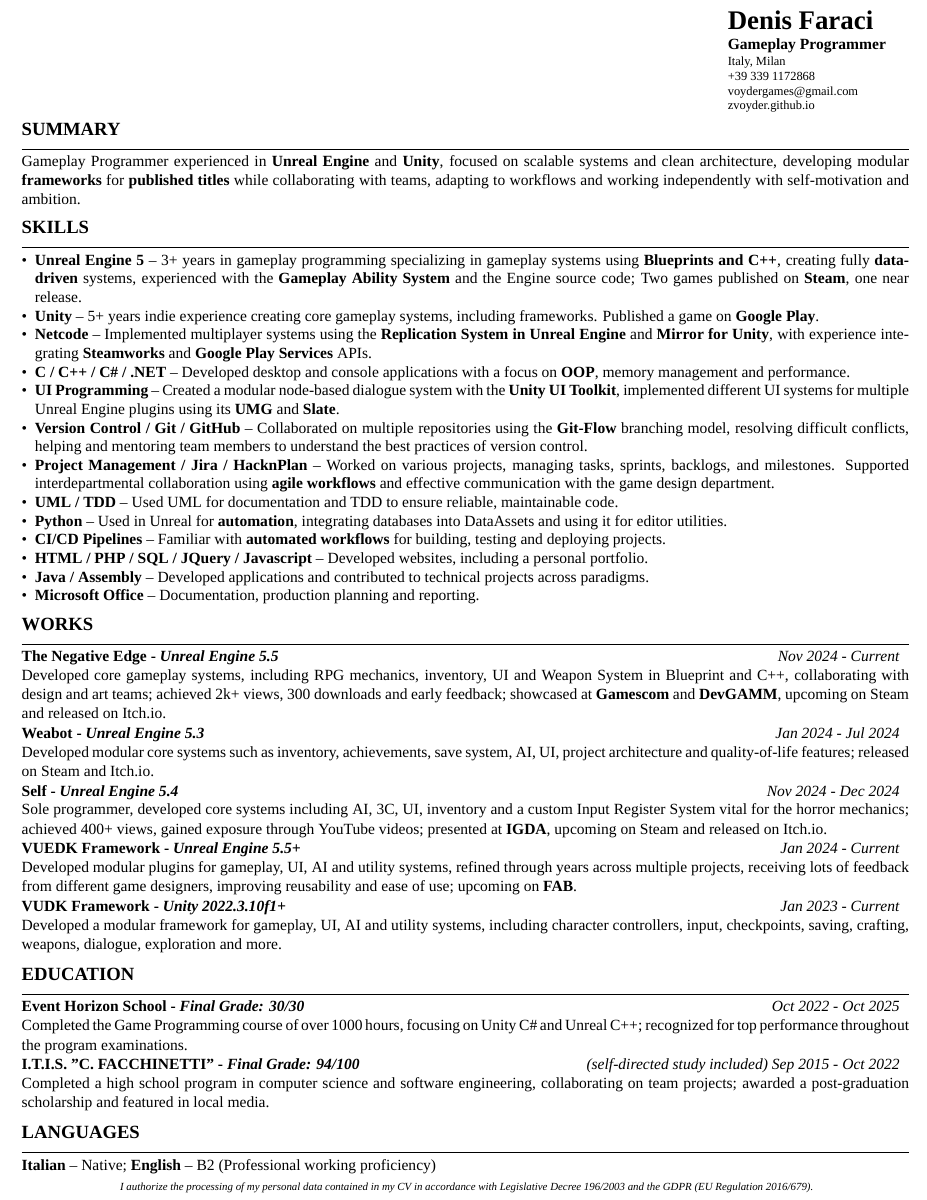
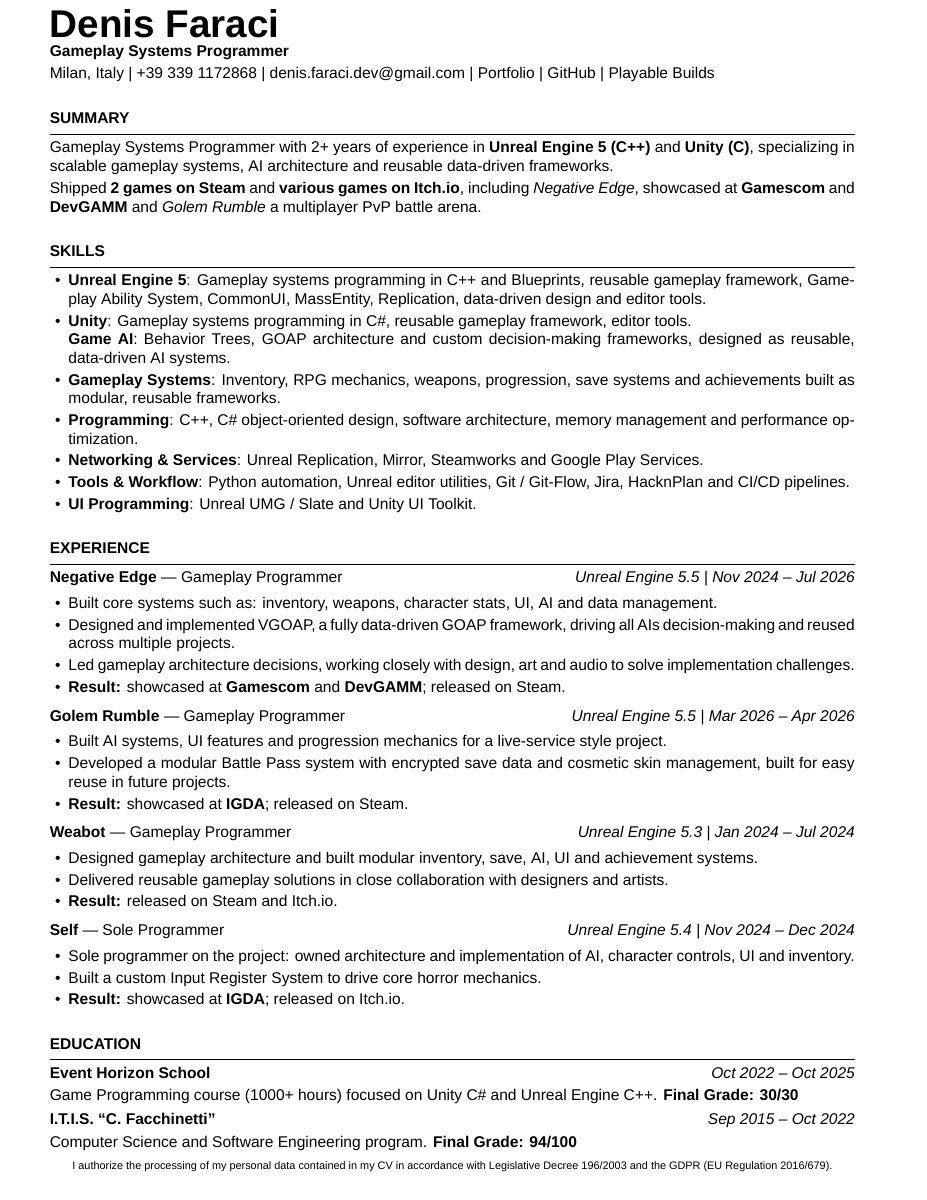
Before and after one commit to zVoyder/CVDF, a LaTeX CV (CV_DenisFaraci.tex): part of the page, cut so that both start at the same text. Compiled offline with XeLaTeX; a missing font is replaced by an installed copy or a similar font.

Commit message:
Redesign CV layout and refresh content
Overhauls `CV_DenisFaraci.tex` with a new single-column structure, updated typography/spacing, and cleaner section styling. Refreshes header, summary, skills, experience, and education content to reflect current roles, shipped titles, and links, then regenerates the PDF and SyncTeX outputs.

```diff
--- a/CV_DenisFaraci.tex
+++ b/CV_DenisFaraci.tex
@@ -40,86 +57,169 @@
 \begin{document}
-    \pagestyle{empty}
 
-% Header
-    \begin{tabular*}{\textwidth}{@{\extracolsep{\fill}} l r}
-        &
-        \begin{minipage}{0.22\textwidth}
-            \vspace{-1.2em}
-            \raggedright
-            {\LARGE\textbf{Denis Faraci}}\\[0.08em]
-            {\normalsize\textbf{Gameplay Programmer}}\\[0.08em]
-            {\footnotesize
-            Italy, Milan\\
-            +39 339 1172868\\
-            voydergames@gmail.com\\
-            \href{https://zvoyder.github.io}{zvoyder.github.io}\\
-            }
-        \end{minipage}
-    \end{tabular*}
 
-% Sections
-    \cvsection{SUMMARY}{
-        Gameplay Programmer experienced in \textbf{Unreal Engine} and \textbf{Unity}, focused on scalable systems and clean architecture,
-        developing modular \textbf{frameworks} for  \textbf{published titles} while collaborating with teams, adapting to workflows and working independently with self-motivation and ambition.
-    }
+% =====================
+% HEADER
+% =====================
 
-    \cvsection{SKILLS}{
-        \begin{itemize}[noitemsep, topsep=0pt, parsep=0pt, partopsep=0pt, itemsep=0pt, leftmargin=*]
-            \item \textbf{Unreal Engine 5} – 3+ years in gameplay programming specializing in gameplay systems using \textbf{Blueprints and C++}, creating fully \textbf{data-driven} systems,  experienced with the \textbf{Gameplay Ability System} and the Engine source code; Two games published on \textbf{Steam}, one near release.
-            \item \textbf{Unity} – 5+ years indie experience creating core gameplay systems, including frameworks. Published a game on \textbf{Google Play}.
-            \item \textbf{Netcode} – Implemented multiplayer systems using the \textbf{Replication System in Unreal Engine} and \textbf{Mirror for Unity}, with experience integrating \textbf{Steamworks} and \textbf{Google Play Services} APIs.
-            \item \textbf{C / C++ / C\# / .NET} – Developed desktop and console applications with a focus on \textbf{OOP}, memory management and performance.
-            \item \textbf{UI Programming} – Created a modular node-based dialogue system with the \textbf{Unity UI Toolkit}, implemented different UI systems for multiple Unreal Engine plugins using its \textbf{UMG} and \textbf{Slate}.
-            \item \textbf{Version Control / Git / GitHub} – Collaborated on multiple repositories using the \textbf{Git-Flow} branching model, resolving difficult conflicts, helping and mentoring team members to understand the best practices of version control.
-            \item \textbf{Project Management / Jira / HacknPlan} – Worked on various projects, managing tasks, sprints, backlogs, and milestones. Supported interdepartmental collaboration using \textbf{agile workflows} and effective communication with the game design department.
-            \item \textbf{UML / TDD} – Used UML for documentation and TDD to ensure reliable, maintainable code.
-            \item \textbf{Python} – Used in Unreal for \textbf{automation}, integrating databases into DataAssets and using it for editor utilities.
-            \item \textbf{CI/CD Pipelines} – Familiar with \textbf{automated workflows} for building, testing and deploying projects.
-            \item \textbf{HTML / PHP / SQL / JQuery / Javascript} – Developed websites, including a personal portfolio.
-            \item \textbf{Java / Assembly} – Developed applications and contributed to technical projects across paradigms.
-            \item \textbf{Microsoft Office} – Documentation, production planning and reporting.
-        \end{itemize}
-    }
+    {\Huge\textbf{Denis Faraci}}
+    \\
+    {\textbf{Gameplay Systems Programmer}}
 
-    \cvsection{WORKS}{
-        \project{\href{https://eventhorizonschool.itch.io/the-negative-edge}{The Negative Edge} - \textit{Unreal Engine 5.5}}{Nov 2024 - Current}{
-            Developed core gameplay systems, including RPG mechanics, inventory, UI and Weapon System in Blueprint and C++, collaborating with design and art teams;
-            achieved 2k+ views, 300 downloads and early feedback;
-            showcased at \textbf{Gamescom} and \textbf{DevGAMM}, upcoming on Steam and released on Itch.io.
-        }
-        \project{\href{https://store.steampowered.com/app/4075260/Weabot/}{Weabot} - \textit{Unreal Engine 5.3}}{Jan 2024 - Jul 2024}{
-            Developed modular core systems such as inventory, achievements, save system, AI, UI, project architecture and quality-of-life features;
-            released on Steam and Itch.io.
-        }
-        \project{\href{https://jacedxxm.itch.io/self}{Self} - \textit{Unreal Engine 5.4}}{Nov 2024 - Dec 2024}{
-            Sole programmer, developed core systems including AI, 3C, UI, inventory and a custom Input Register System vital for the horror mechanics;
-            achieved 400+ views, gained exposure through YouTube videos; presented at \textbf{IGDA}, upcoming on Steam and released on Itch.io.
-        }
-        \project{VUEDK Framework - \textit{Unreal Engine 5.5+}}{Jan 2024 - Current}{
-            Developed modular plugins for gameplay, UI, AI and utility systems, refined through years across multiple projects,
-            receiving lots of feedback from different game designers, improving reusability and ease of use; upcoming on \textbf{FAB}.
-        }
-        \project{VUDK Framework - \textit{Unity 2022.3.10f1+}}{Jan 2023 - Current}{
-            Developed a modular framework for gameplay, UI, AI and utility systems, including character controllers, input, checkpoints, saving, crafting, weapons, dialogue, exploration and more.
-        }
-    }
+    Milan, Italy \textbar\
+    +39 339 1172868 \textbar\
+    denis.faraci.dev@gmail.com \textbar\
+    \href{https://zvoyder.github.io}{Portfolio}
+    \textbar\
+    \href{https://github.com/zvoyder}{GitHub}
+    \textbar\
+    \href{https://store.steampowered.com/curator/46010347}{Playable Builds}
 
-    \cvsection{EDUCATION}{
-        \project{Event Horizon School - \textit{Final Grade: 30/30}}{Oct 2022 - Oct 2025}{
-            Completed the Game Programming course of over 1000 hours, focusing on Unity C\# and Unreal C++;
-            recognized for top performance throughout the program examinations.
-        }
-        \project{I.T.I.S. "C. FACCHINETTI" - \textit{Final Grade: 94/100}}{(self-directed study included) Sep 2015 - Oct 2022}{
-            Completed a high school program in computer science and software engineering, collaborating on team projects;
-            awarded a post-graduation scholarship and featured in local media.
-        }
-    }
 
-    \cvsection{LANGUAGES}{
-        \textbf{Italian} – Native; \textbf{English} – B2 (Professional working proficiency)
-    }
+% =====================
+% SUMMARY
+% =====================
 
-    \footerdescription{
+    \cvsection{Summary}
+
+    Gameplay Systems Programmer with 2+ years of experience in \textbf{Unreal Engine 5 (C++)} and \textbf{Unity (C#)},
+    specializing in scalable gameplay systems, AI architecture and reusable data-driven frameworks.
+
+    Shipped \textbf{2 games on Steam} and \textbf{various games on Itch.io}, including \textit{Negative Edge},
+    showcased at \textbf{Gamescom} and \textbf{DevGAMM} and \textit{Golem Rumble} a multiplayer PvP
+    battle arena.
+
+% =====================
+% SKILLS
+% =====================
+
+    \cvsection{Skills}
+
+    \begin{itemize}
+
+        \item
+        \textbf{Unreal Engine 5}: Gameplay systems programming in C++ and Blueprints, reusable gameplay framework,
+        Gameplay Ability System, CommonUI, MassEntity,
+        Replication, data-driven design and editor tools.
+
+        \item
+        \textbf{Unity}: Gameplay systems programming in C\#, reusable gameplay framework, editor tools.
+
+        \textbf{Game AI}: Behavior Trees, GOAP architecture and custom decision-making frameworks,
+        designed as reusable, data-driven AI systems.
+
+        \item
+        \textbf{Gameplay Systems}: Inventory, RPG mechanics, weapons, progression, save systems and
+        achievements built as modular, reusable frameworks.
+
+        \item
+        \textbf{Programming}: C++, C\# object-oriented design, software architecture,
+        memory management and performance optimization.
+
+        \item
+        \textbf{Networking \& Services}: Unreal Replication, Mirror, Steamworks and Google Play Services.
+
+        \item
+        \textbf{Tools \& Workflow}: Python automation, Unreal editor utilities, Git / Git-Flow, Jira,
+        HacknPlan and CI/CD pipelines.
+
+        \item
+        \textbf{UI Programming}: Unreal UMG / Slate and Unity UI Toolkit.
+
+    \end{itemize}
+
+
+% =====================
+% EXPERIENCE
+% =====================
+
+    \cvsection{Experience}
+
+
+    \textbf{Negative Edge} \textemdash\ Gameplay Programmer
+    \hfill
+    \textit{Unreal Engine 5.5 | Nov 2024 -- Jul 2026}
+
+    \begin{itemize}
+        \item Built core systems such as: inventory, weapons, character stats, UI, AI and data management.
+        \item Designed and implemented VGOAP, a fully data-driven GOAP framework, driving all AIs
+        decision-making and reused across multiple projects.
+        \item Led gameplay architecture decisions, working closely with design, art and audio to solve
+        implementation challenges.
+        \item \textbf{Result:} showcased at \textbf{Gamescom} and \textbf{DevGAMM}; released on Steam.
+    \end{itemize}
+
+
+    \vspace{2pt}
+
+
+    \textbf{Golem Rumble} \textemdash\ Gameplay Programmer
+    \hfill
+    \textit{Unreal Engine 5.5 | Mar 2026 -- Apr 2026}
+
+    \begin{itemize}
+        \item Built AI systems, UI features and progression mechanics for a live-service style project.
+        \item Developed a modular Battle Pass system with encrypted save data and cosmetic skin management,
+        built for easy reuse in future projects.
+        \item \textbf{Result:} showcased at \textbf{IGDA}; released on Steam.
+    \end{itemize}
+
+
+    \vspace{2pt}
+
+
+    \textbf{Weabot} \textemdash\ Gameplay Programmer
+    \hfill
+    \textit{Unreal Engine 5.3 | Jan 2024 -- Jul 2024}
+
+    \begin{itemize}
+        \item Designed gameplay architecture and built modular inventory, save, AI, UI and achievement systems.
+        \item Delivered reusable gameplay solutions in close collaboration with designers and artists.
+        \item \textbf{Result:} released on Steam and Itch.io.
+    \end{itemize}
+
+
+    \vspace{2pt}
+
+
+    \textbf{Self} \textemdash\ Sole Programmer
+    \hfill
+    \textit{Unreal Engine 5.4 | Nov 2024 -- Dec 2024}
+
+    \begin{itemize}
+        \item Sole programmer on the project: owned architecture and implementation of AI, character controls,
+        UI and inventory.
+        \item Built a custom Input Register System to drive core horror mechanics.
+        \item \textbf{Result:} showcased at \textbf{IGDA}; released on Itch.io.
+    \end{itemize}
+
+
+% =====================
+% EDUCATION
+% =====================
+
+    \cvsection{Education}
+
+
+    \textbf{Event Horizon School}
+    \hfill
+    \textit{Oct 2022 -- Oct 2025}
+
+    Game Programming course (1000+ hours) focused on Unity C\# and Unreal Engine C++.
+    \textbf{Final Grade: 30/30}
+
+    \vspace{1pt}
+
+    \textbf{I.T.I.S. ``C. Facchinetti''}
+    \hfill
+    \textit{Sep 2015 -- Oct 2022}
+
+    Computer Science and Software Engineering program.
+    \textbf{Final Grade: 94/100}
+
+    \vspace{2pt}
+
+    \centerline{
+        \scriptsize
         I authorize the processing of my personal data contained in my CV in accordance with Legislative Decree 196/2003 and the GDPR (EU Regulation 2016/679).
     }
 \end{document}
```
Also changed, not shown: out/CV_DenisFaraci.pdf, CV_DenisFaraci.tex (81 more changed lines), 2 other files.
